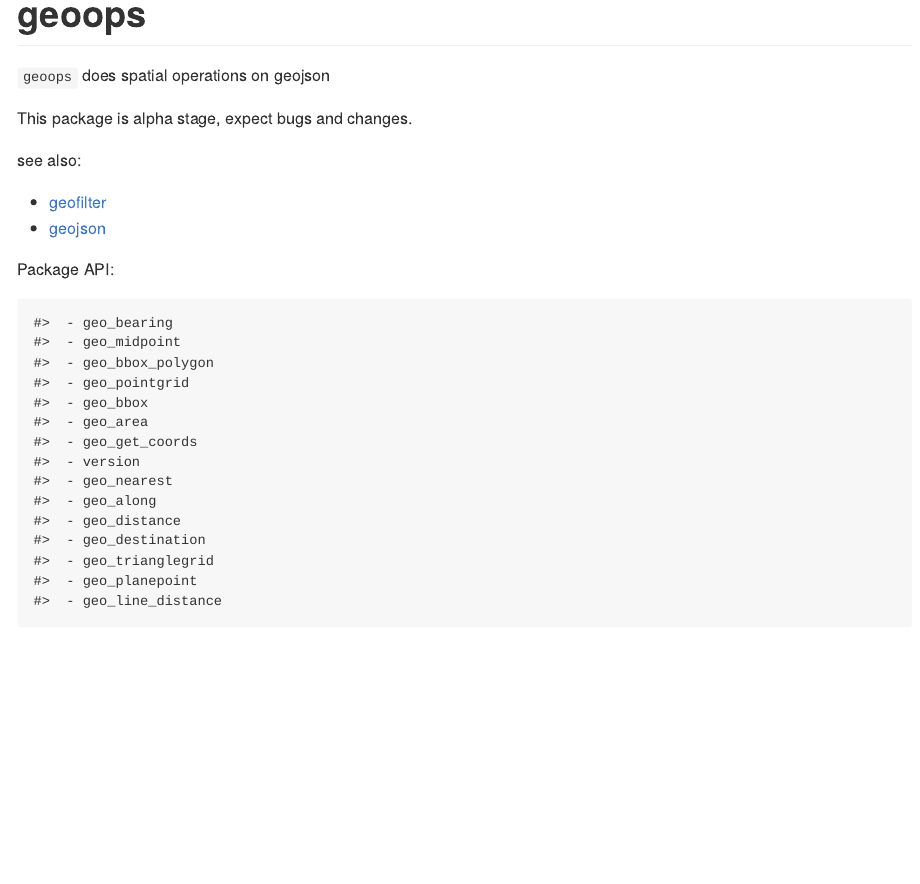
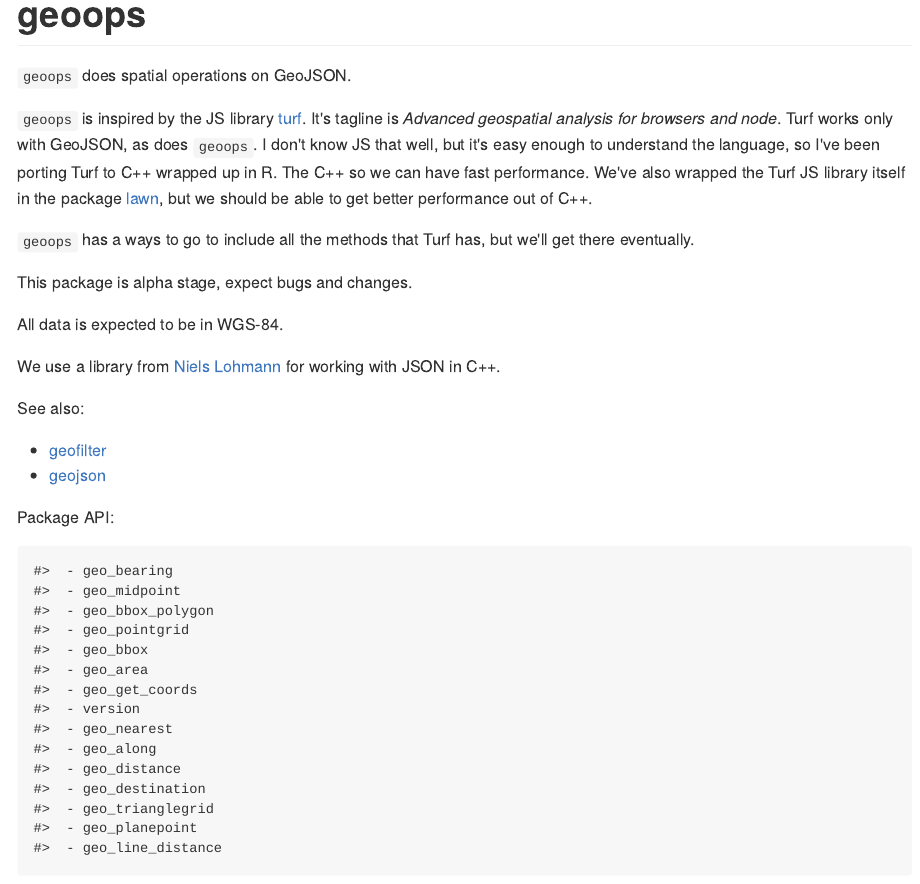
Before and after one commit to sckott/geoops, an R Markdown document (README.Rmd): the page in a window 1100 px wide, from its top. The pictures show the output file README.md that the author committed with the source, drawn offline in the style of GitHub; long lines of code are wrapped; badge pictures from the web are left out.

Commit message:
update readme to have notes about motivation for pkg

```diff
--- a/README.Rmd
+++ b/README.Rmd
@@ -41,11 +41,28 @@ knitr::opts_chunk$set(
 [![rstudio mirror downloads](https://cranlogs.r-pkg.org/badges/geoops)](https://github.com/metacran/cranlogs.app)
 [![cran version](https://www.r-pkg.org/badges/version/geoops)](https://cran.r-project.org/package=geoops)
 
-`geoops` does spatial operations on geojson
+`geoops` does spatial operations on GeoJSON.
+
+`geoops` is inspired by the JS library [turf](http://turfjs.org/). It's
+tagline is _Advanced geospatial analysis for browsers and node_.
+Turf works only with GeoJSON, as does `geoops`. I don't know JS that well,
+but it's easy enough to understand the language, so I've been porting
+Turf to C++ wrapped up in R. The C++ so we can have fast performance. We've
+also wrapped the Turf JS library itself in the package
+[lawn](https://github.com/ropensci/lawn), but we should be able to get better
+performance out of C++.
+
+`geoops` has a ways to go to include all the methods that Turf has, but
+we'll get there eventually.
 
 This package is alpha stage, expect bugs and changes.
 
-see also:
+All data is expected to be in WGS-84.
+
+We use a library from [Niels Lohmann](https://github.com/nlohmann/json)
+for working with JSON in C++.
+
+See also:
 
 * [geofilter](https://github.com/ropenscilabs/geofilter)
 * [geojson](https://github.com/ropensci/geojson)
```
Also changed, not shown: README.md, tools/img/unnamed-chunk-20-1.png.
